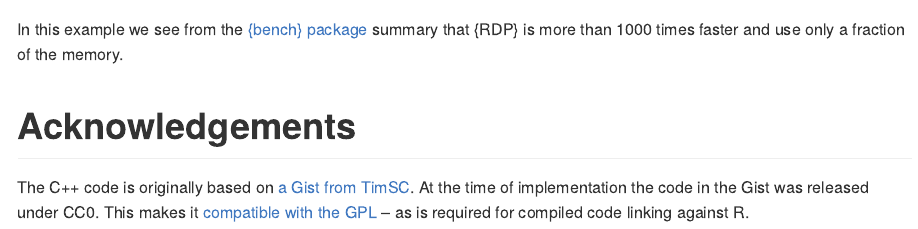
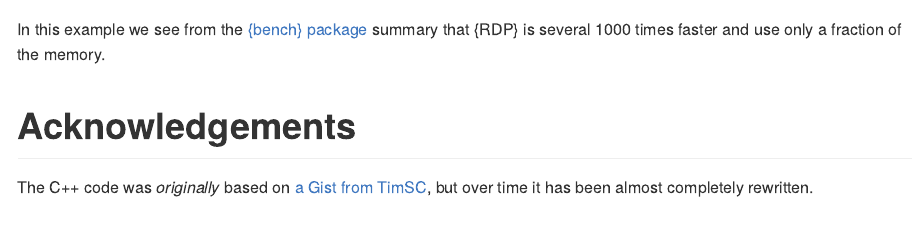
Before and after one commit to robertdj/RDP, an R Markdown document (README.Rmd): the page in a window 1100 px wide, from 980 px down. The pictures show the output file README.md that the author committed with the source, drawn offline in the style of GitHub; badge pictures from the web are left out.

Commit message:
⏲️ Timings with updated {RDP}

````diff
--- a/README.Rmd
+++ b/README.Rmd
@@ -56,11 +58,9 @@ bench::mark(
 )
 ```
 
-In this example we see from the [{bench} package](https://bench.r-lib.org) summary that {RDP} is more than 1000 times faster and use only a fraction of the memory.
+In this example we see from the [{bench} package](https://bench.r-lib.org) summary that {RDP} is several 1000 times faster and use only a fraction of the memory.
 
 
 # Acknowledgements
 
-The C++ code is originally based on [a Gist from TimSC](https://gist.github.com/TimSC/0813573d77734bcb6f2cd2cf6cc7aa51).
-At the time of implementation the code in the Gist was released under CC0.
-This makes it [compatible with the GPL](https://www.gnu.org/licenses/license-list.en.html#GPLCompatibleLicenses) -- as is required for compiled code linking against R.
+The C++ code was *originally* based on [a Gist from TimSC](https://gist.github.com/TimSC/0813573d77734bcb6f2cd2cf6cc7aa51), but over time it has been almost completely rewritten.
````
Also changed, not shown: README.md, README.Rmd (2 more changed lines).
